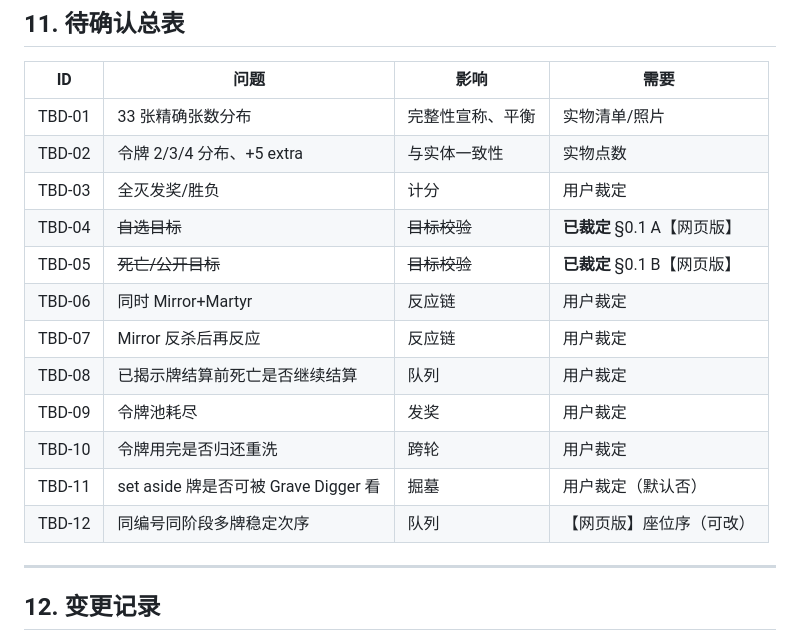
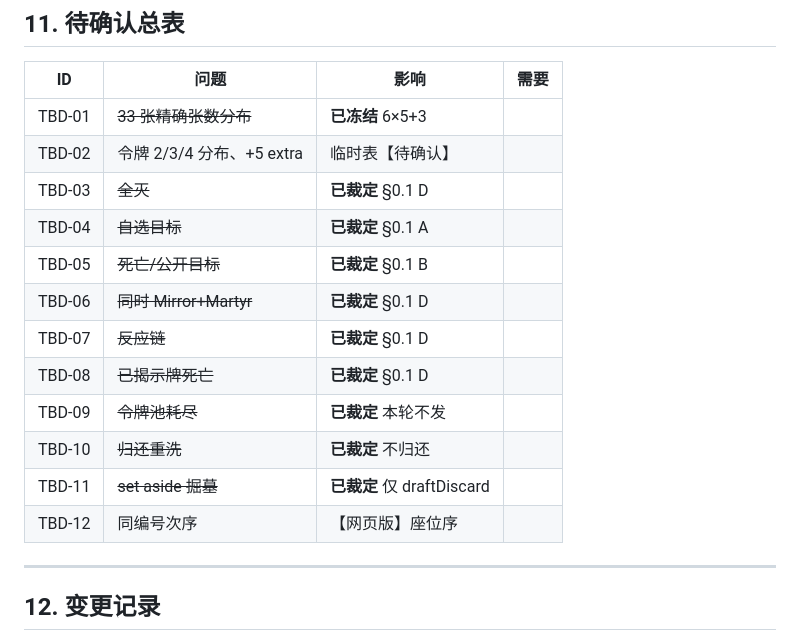
Before and after one commit to Byte-Git-hub/NinjaNight, a Markdown page: docs/01_GAME_RULES.md, the part around one of its changes. Rendered like a GitHub page.

```diff
--- a/docs/01_GAME_RULES.md
+++ b/docs/01_GAME_RULES.md
@@ -400,18 +438,18 @@ updated: 2026-09-16
 
 | ID | 问题 | 影响 | 需要 |
 |---|---|---|---|
-| TBD-01 | 33 张精确张数分布 | 完整性宣称、平衡 | 实物清单/照片 |
-| TBD-02 | 令牌 2/3/4 分布、+5 extra | 与实体一致性 | 实物点数 |
-| TBD-03 | 全灭发奖/胜负 | 计分 | 用户裁定 |
-| TBD-04 | ~~自选目标~~ | ~~目标校验~~ | **已裁定** §0.1 A【网页版】 |
-| TBD-05 | ~~死亡/公开目标~~ | ~~目标校验~~ | **已裁定** §0.1 B【网页版】 |
-| TBD-06 | 同时 Mirror+Martyr | 反应链 | 用户裁定 |
-| TBD-07 | Mirror 反杀后再反应 | 反应链 | 用户裁定 |
-| TBD-08 | 已揭示牌结算前死亡是否继续结算 | 队列 | 用户裁定 |
-| TBD-09 | 令牌池耗尽 | 发奖 | 用户裁定 |
-| TBD-10 | 令牌用完是否归还重洗 | 跨轮 | 用户裁定 |
-| TBD-11 | set aside 牌是否可被 Grave Digger 看 | 掘墓 | 用户裁定（默认否） |
-| TBD-12 | 同编号同阶段多牌稳定次序 | 队列 | 【网页版】座位序（可改） |
+| TBD-01 | ~~33 张精确张数分布~~ | **已冻结** 6×5+3 |
+| TBD-02 | 令牌 2/3/4 分布、+5 extra | 临时表【待确认】 |
+| TBD-03 | ~~全灭~~ | **已裁定** §0.1 D |
+| TBD-04 | ~~自选目标~~ | **已裁定** §0.1 A |
+| TBD-05 | ~~死亡/公开目标~~ | **已裁定** §0.1 B |
+| TBD-06 | ~~同时 Mirror+Martyr~~ | **已裁定** §0.1 D |
+| TBD-07 | ~~反应链~~ | **已裁定** §0.1 D |
+| TBD-08 | ~~已揭示牌死亡~~ | **已裁定** §0.1 D |
+| TBD-09 | ~~令牌池耗尽~~ | **已裁定** 本轮不发 |
+| TBD-10 | ~~归还重洗~~ | **已裁定** 不归还 |
+| TBD-11 | ~~set aside 掘墓~~ | **已裁定** 仅 draftDiscard |
+| TBD-12 | 同编号次序 | 【网页版】座位序 |
 
 ---
 
```
Also changed, not shown: other parts of docs/01_GAME_RULES.md (+38 -0 lines), docs/03_STATE_MACHINE.md (+12 -0 lines).
